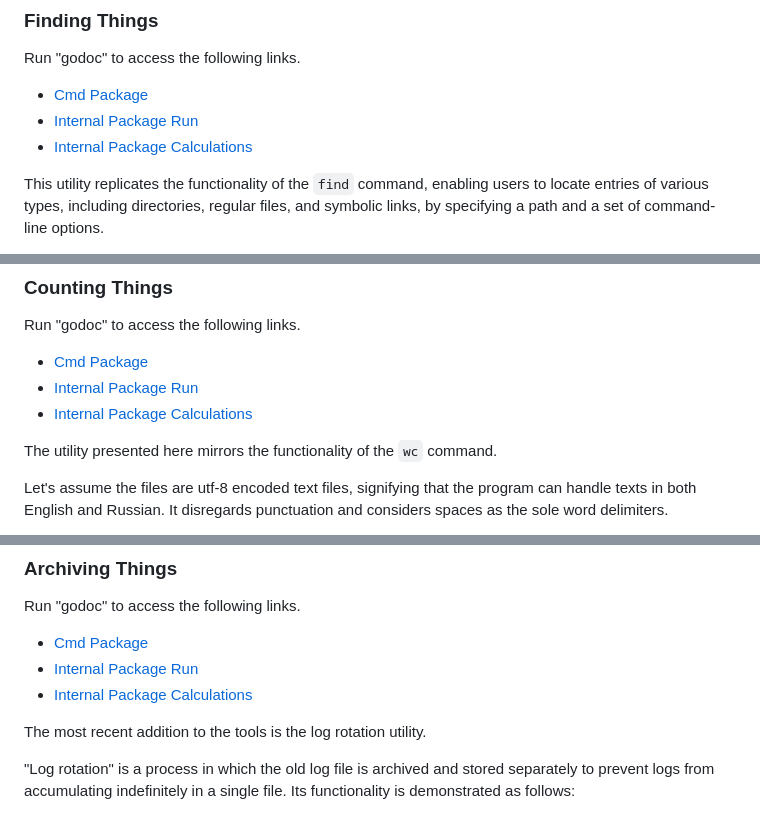
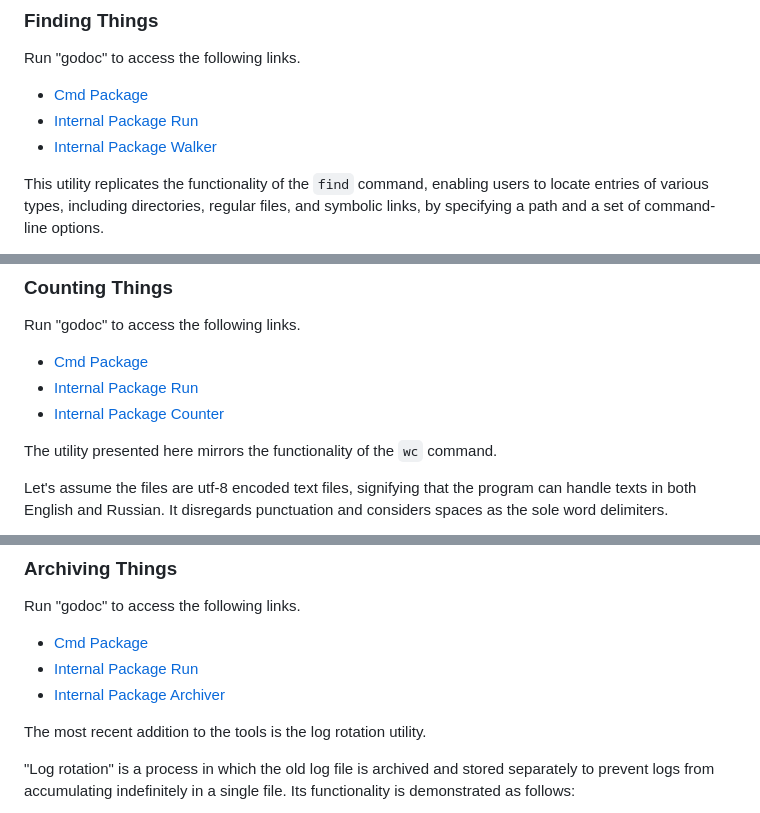
Before and after one commit to colourfulmind/go-bootcamp, a Markdown page: go_day_02/README.md, 3 parts joined by grey strips. Drawn GitHub-style.

Commit message:
correct README

```diff
--- a/go_day_02/README.md
+++ b/go_day_02/README.md
@@ -5,7 +5,7 @@
 Run "godoc" to access the following links.
 - [Cmd Package](http://localhost:6060/pkg/main/myFind/cmd/app)
 - [Internal Package Run](http://localhost:6060/pkg/main/myFind/internal/app/run)
-- [Internal Package Calculations](http://localhost:6060/pkg/main/myFind/internal/app/walker)
+- [Internal Package Walker](http://localhost:6060/pkg/main/myFind/internal/app/walker)
 
 This utility replicates the functionality of the `find` command,
 enabling users to locate entries of various types,
@@ -43,7 +43,7 @@ avoiding runtime errors by omitting these cases from the output.
 Run "godoc" to access the following links.
 - [Cmd Package](http://localhost:6060/pkg/main/myWc/cmd/app)
 - [Internal Package Run](http://localhost:6060/pkg/main/myWc/internal/app/run)
-- [Internal Package Calculations](http://localhost:6060/pkg/main/myWc/internal/app/counter)
+- [Internal Package Counter](http://localhost:6060/pkg/main/myWc/internal/app/counter)
 
 The utility presented here mirrors the functionality of the `wc` command.
 
@@ -102,7 +102,7 @@ will calculate line counts for all ".log" files in the /path/to/some/logs direct
 Run "godoc" to access the following links.
 - [Cmd Package](http://localhost:6060/pkg/main/myRotate/cmd/app)
 - [Internal Package Run](http://localhost:6060/pkg/main/myRotate/internal/app/run)
-- [Internal Package Calculations](http://localhost:6060/pkg/main/myRotate/internal/app/archiver)
+- [Internal Package Archiver](http://localhost:6060/pkg/main/myRotate/internal/app/archiver)
 
 The most recent addition to the tools is the log rotation utility.
 
```
Also changed, not shown: go_day_03/README.md (added).
